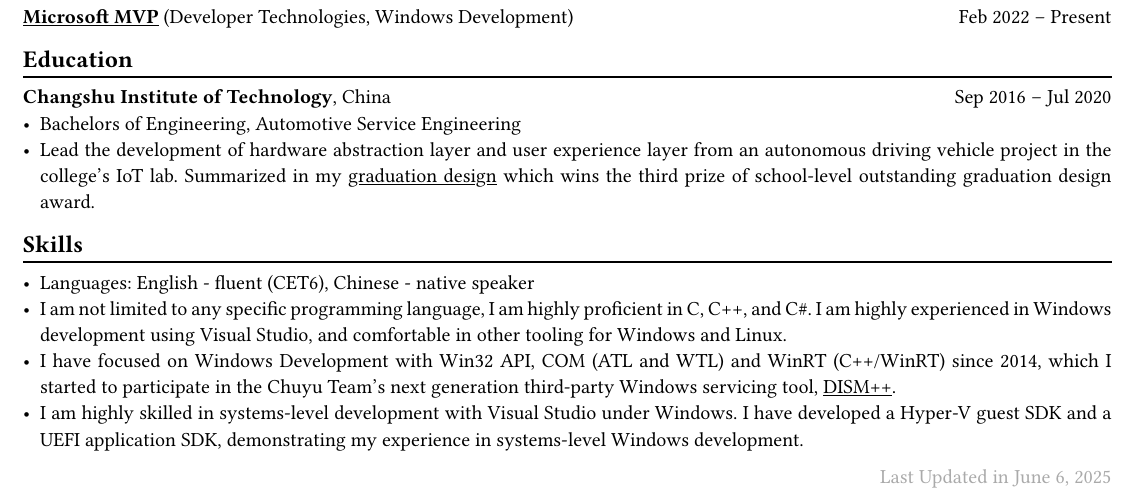
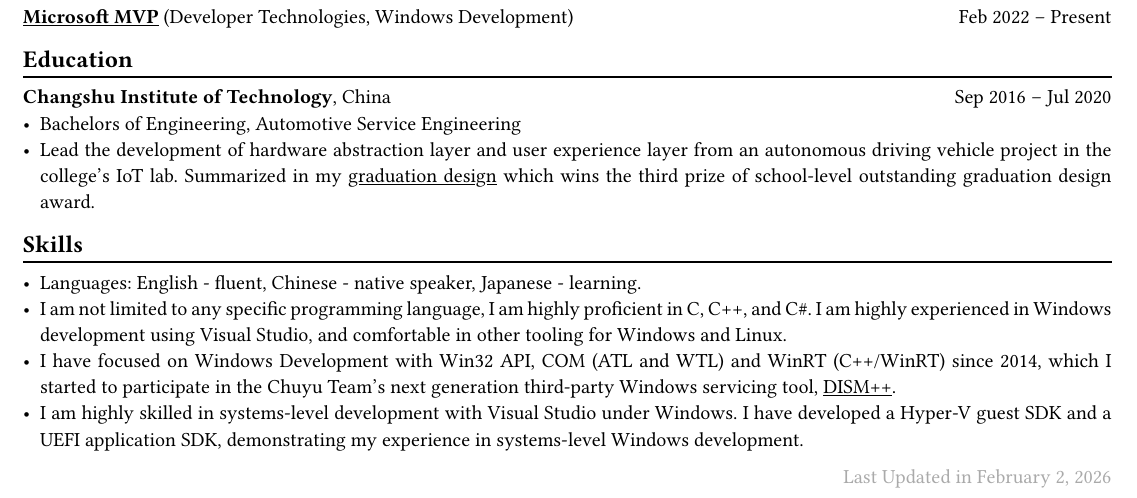
Before and after one commit to MouriNaruto/MouriNaruto, a Typst document (resume/resume.typ): part of the page, cut so that both start at the same text. Compiled offline with Typst 0.15.

Commit message:
Update resume.

```diff
--- a/resume/resume.typ
+++ b/resume/resume.typ
@@ -120,7 +120,7 @@
 == Skills
 #separator()
 
-- Languages: English - fluent (CET6), Chinese - native speaker
+- Languages: English - fluent, Chinese - native speaker, Japanese - learning.
 - I am not limited to any specific programming language, I am highly proficient
   in C, C++, and C\#. I am highly experienced in Windows development using
   Visual Studio, and comfortable in other tooling for Windows and Linux.
@@ -133,4 +133,4 @@
   Windows. I have developed a Hyper-V guest SDK and a UEFI application SDK,
   demonstrating my experience in systems-level Windows development.
 
-#lastupdated("June 6, 2025")
+#lastupdated("February 2, 2026")
```
